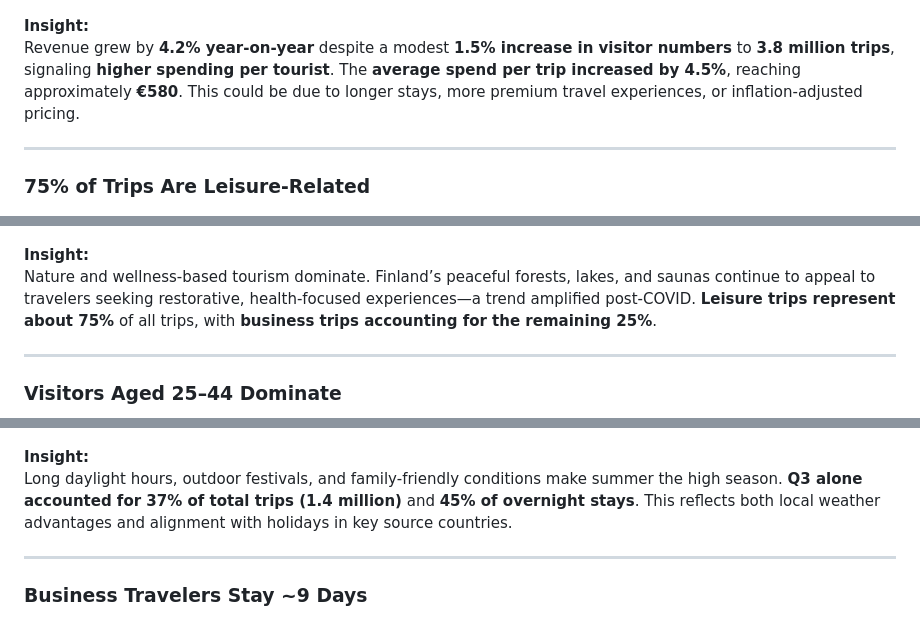
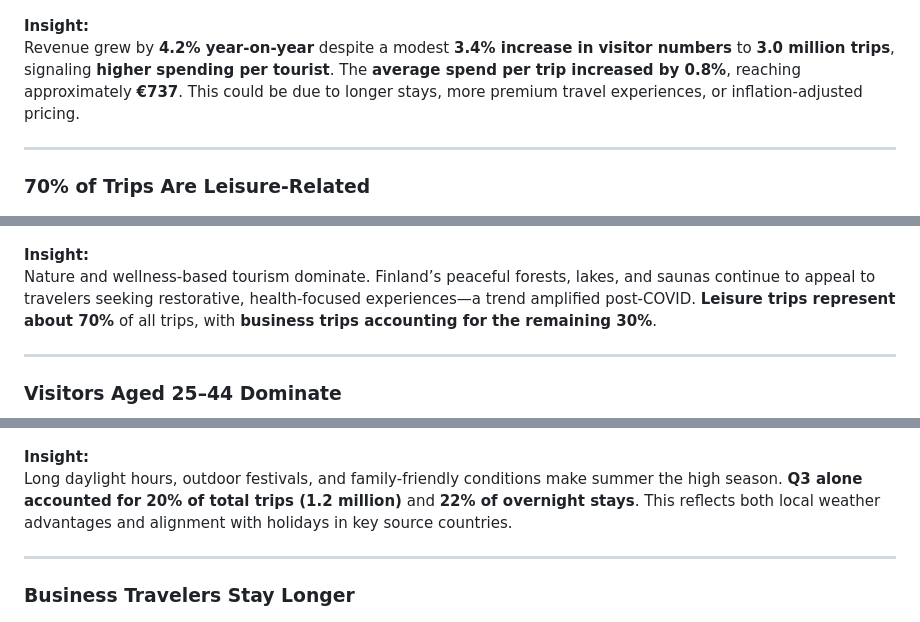
Before and after one commit to queenoriol/queenoriol.github.io, a Markdown page: Finland_Tourism_Analysis/README.md, 3 parts joined by grey strips. Drawn GitHub-style.

```diff
--- a/Finland_Tourism_Analysis/README.md
+++ b/Finland_Tourism_Analysis/README.md
@@ -25,16 +27,16 @@ The data also reveals a **seasonal and demographic concentration**: summer is by
 ![Dashboard Screenshot](Images/Revenue.png)
 
 **Insight:**
-Revenue grew by **4.2% year-on-year** despite a modest **1.5% increase in visitor numbers** to **3.8 million trips**, signaling **higher spending per tourist**. The **average spend per trip increased by 4.5%**, reaching approximately **€580**. This could be due to longer stays, more premium travel experiences, or inflation-adjusted pricing.
+Revenue grew by **4.2% year-on-year** despite a modest **3.4% increase in visitor numbers** to **3.0 million trips**, signaling **higher spending per tourist**. The **average spend per trip increased by 0.8%**, reaching approximately **€737**. This could be due to longer stays, more premium travel experiences, or inflation-adjusted pricing.
 
 ---
 
-### **75% of Trips Are Leisure-Related**
+### 70% of Trips Are Leisure-Related
 
 ![Dashboard Screenshot](Images/Purpose.png)
 
 **Insight:**
-Nature and wellness-based tourism dominate. Finland’s peaceful forests, lakes, and saunas continue to appeal to travelers seeking restorative, health-focused experiences—a trend amplified post-COVID. **Leisure trips represent about 75%** of all trips, with **business trips accounting for the remaining 25%**.
+Nature and wellness-based tourism dominate. Finland’s peaceful forests, lakes, and saunas continue to appeal to travelers seeking restorative, health-focused experiences—a trend amplified post-COVID. **Leisure trips represent about 70%** of all trips, with **business trips accounting for the remaining 30%**.
 
 ---
 
@@ -52,11 +54,11 @@ This group, likely professionals or digital nomads, values experiences, flexibil
 ![Dashboard Screenshot](Images/Overnights.png)
 
 **Insight:**
-Long daylight hours, outdoor festivals, and family-friendly conditions make summer the high season. **Q3 alone accounted for 37% of total trips (1.4 million)** and **45% of overnight stays**. This reflects both local weather advantages and alignment with holidays in key source countries.
+Long daylight hours, outdoor festivals, and family-friendly conditions make summer the high season. **Q3 alone accounted for 20% of total trips (1.2 million)** and **22% of overnight stays**. This reflects both local weather advantages and alignment with holidays in key source countries.
 
 ---
 
-### Business Travelers Stay **~9 Days**
+### Business Travelers Stay Longer
 
 ![Dashboard Screenshot](Images/Duration.png)
 
```
Also changed, not shown: other parts of Finland_Tourism_Analysis/README.md (+28 -21 lines).
